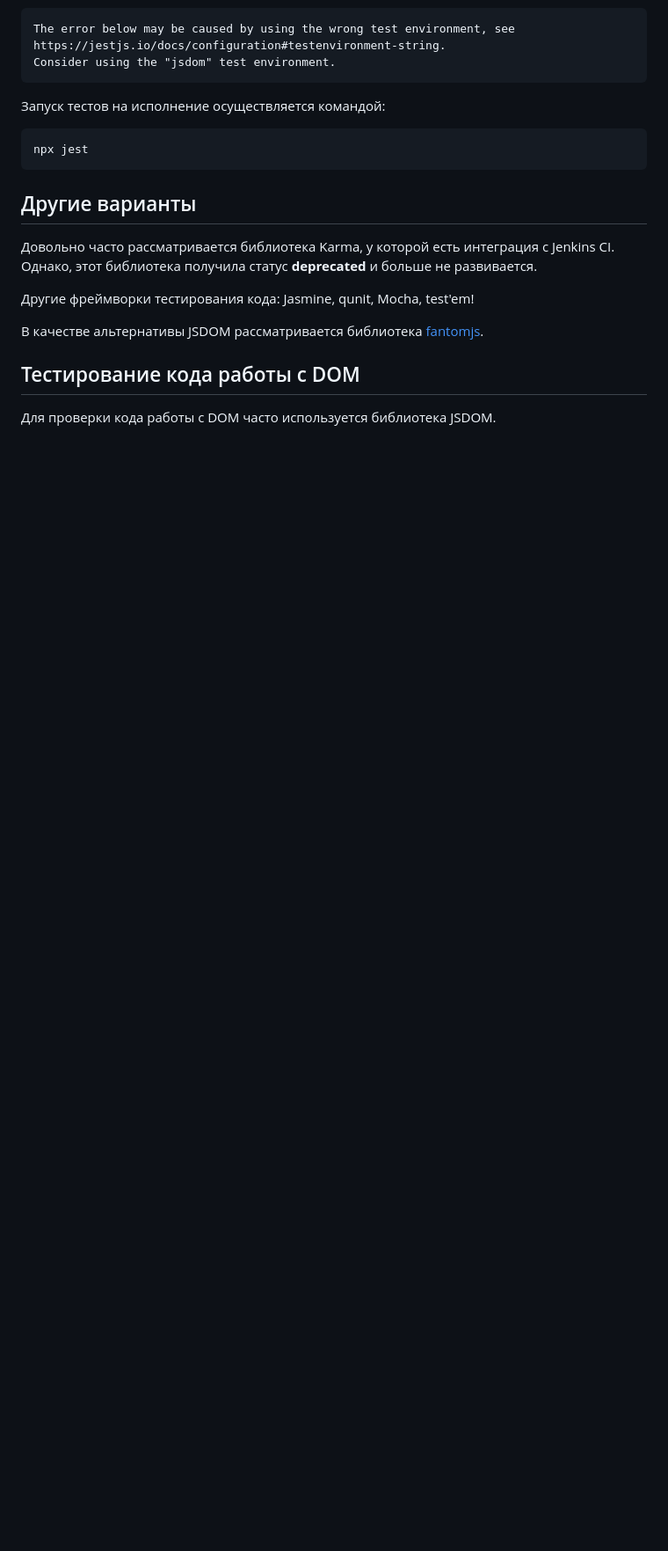
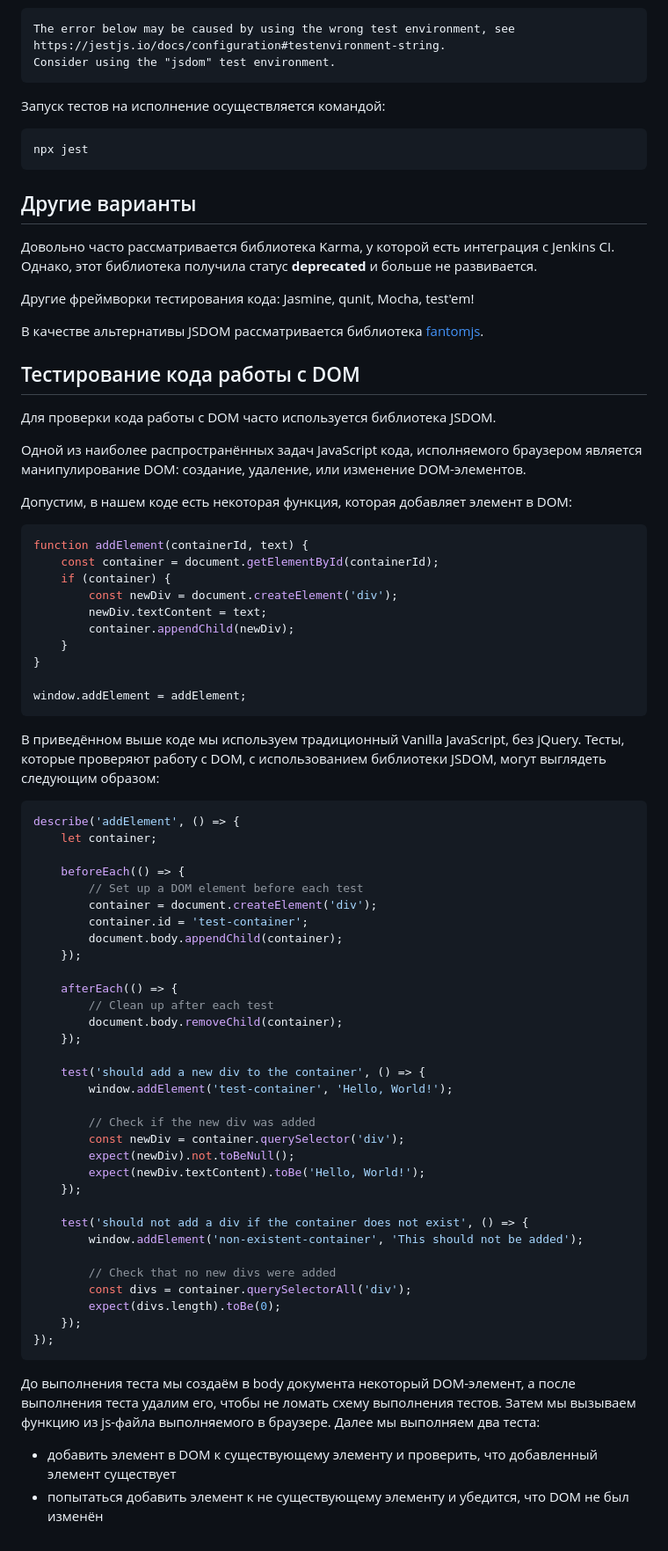
Before and after one commit to Kerminator1973/WebDevelopment, a Markdown page: unittesting.md, the part around the change. Shown at 88% size. Drawn GitHub-style; blank space fills up the shorter version.

Commit message:
Unit-тестирование js посредством JSDOM

````diff
--- a/unittesting.md
+++ b/unittesting.md
@@ -93,3 +93,62 @@ npx jest
 ## Тестирование кода работы с DOM
 
 Для проверки кода работы с DOM часто используется библиотека JSDOM.
+
+Одной из наиболее распространённых задач JavaScript кода, исполняемого браузером является манипулирование DOM: создание, удаление, или изменение DOM-элементов.
+
+Допустим, в нашем коде есть некоторая функция, которая добавляет элемент в DOM:
+
+```js
+function addElement(containerId, text) {
+    const container = document.getElementById(containerId);
+    if (container) {
+        const newDiv = document.createElement('div');
+        newDiv.textContent = text;
+        container.appendChild(newDiv);
+    }
+}
+
+window.addElement = addElement;
+```
+
+В приведённом выше коде мы используем традиционный Vanilla JavaScript, без jQuery. Тесты, которые проверяют работу с DOM, с использованием библиотеки JSDOM, могут выглядеть следующим образом:
+
+```js
+describe('addElement', () => {
+    let container;
+
+    beforeEach(() => {
+        // Set up a DOM element before each test
+        container = document.createElement('div');
+        container.id = 'test-container';
+        document.body.appendChild(container);
+    });
+
+    afterEach(() => {
+        // Clean up after each test
+        document.body.removeChild(container);
+    });
+
+    test('should add a new div to the container', () => {
+        window.addElement('test-container', 'Hello, World!');
+
+        // Check if the new div was added
+        const newDiv = container.querySelector('div');
+        expect(newDiv).not.toBeNull();
+        expect(newDiv.textContent).toBe('Hello, World!');
+    });
+
+    test('should not add a div if the container does not exist', () => {
+        window.addElement('non-existent-container', 'This should not be added');
+
+        // Check that no new divs were added
+        const divs = container.querySelectorAll('div');
+        expect(divs.length).toBe(0);
+    });
+});
+```
+
+До выполнения теста мы создаём в body документа некоторый DOM-элемент, а после выполнения теста удалим его, чтобы не ломать схему выполнения тестов. Затем мы вызываем функцию из js-файла выполняемого в браузере. Далее мы выполняем два теста:
+
+- добавить элемент в DOM к существующему элементу и проверить, что добавленный элемент существует
+- попытаться добавить элемент к не существующему элементу и убедится, что DOM не был изменён
````
